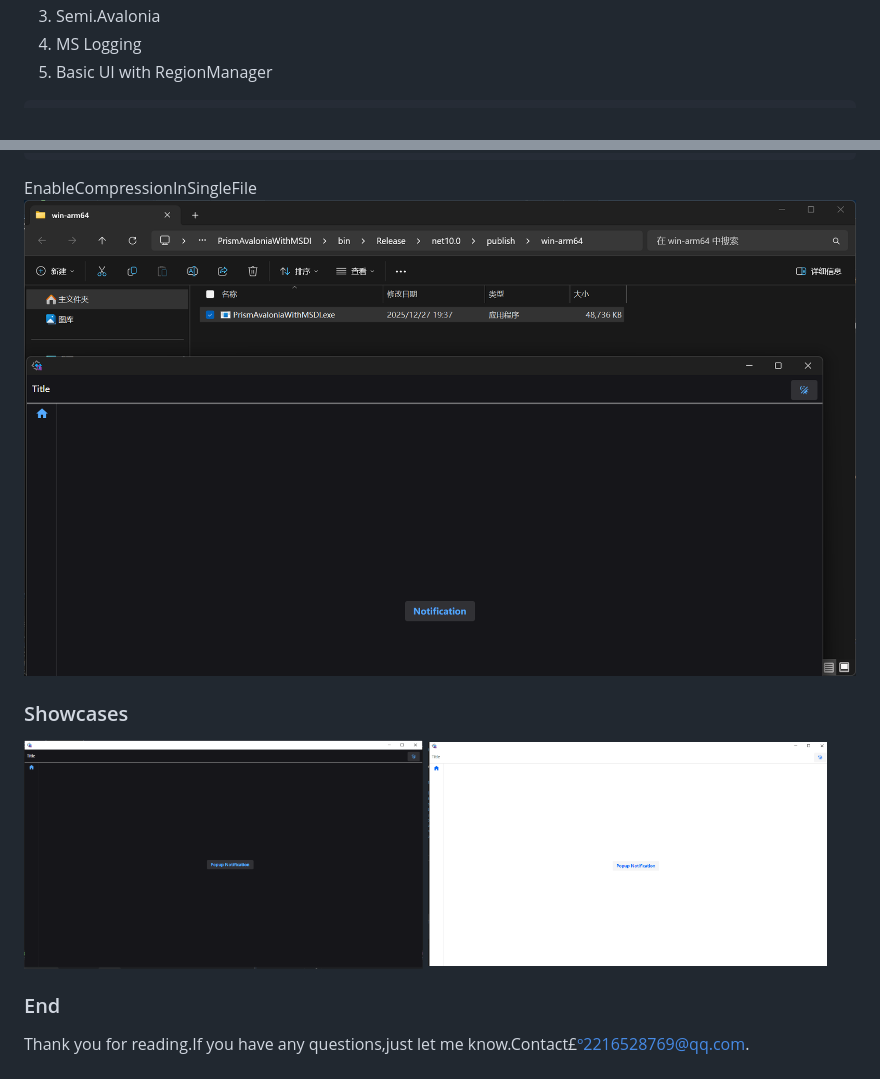
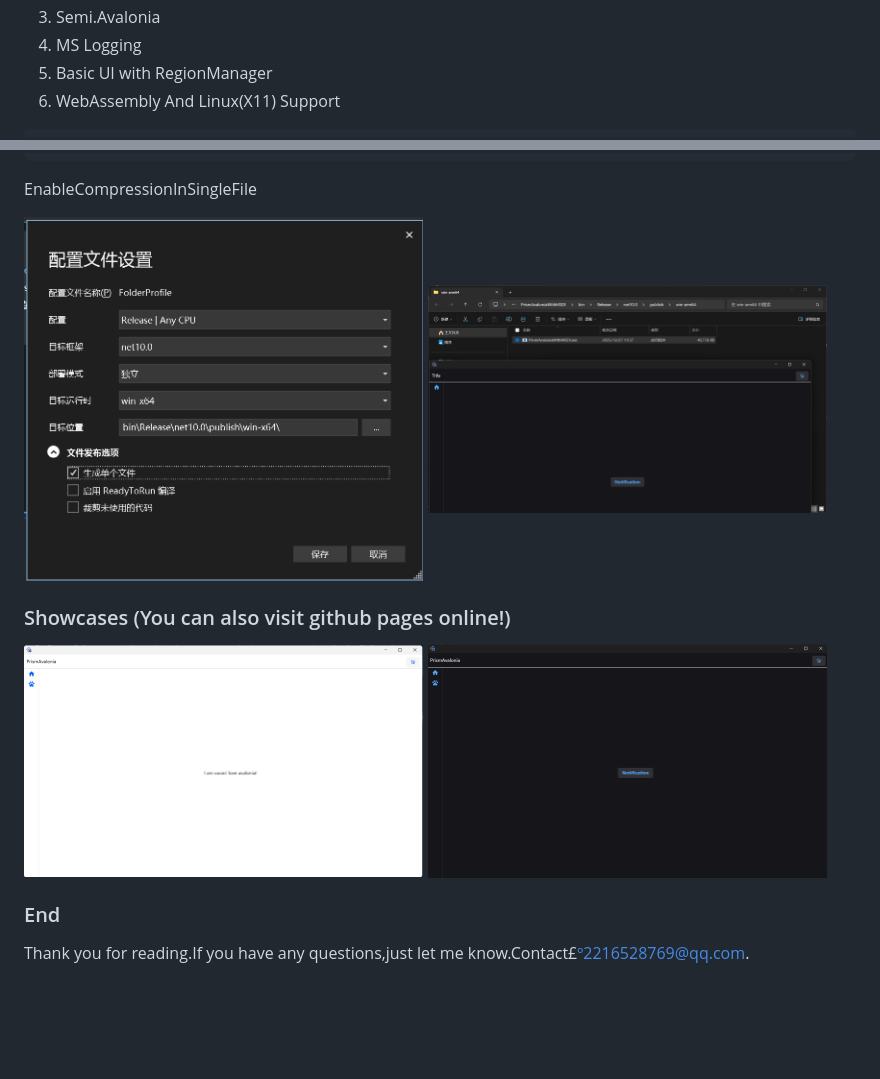
Before and after one commit to 0use-TE/PrismAvaloniaWithMSDITempalte, a Markdown page: README.md, 2 parts joined by grey strips. Drawn GitHub-style; pictures changed too: docs/1.png, docs/2.png, docs/4.png (added); blank space fills up the shorter version.

Commit message:
Improve the docs!

````diff
--- a/README.md
+++ b/README.md
@@ -15,4 +15,5 @@ if you have  asp.net core development experience,I think you want use msdi,becau
 3. Semi.Avalonia
 4. MS Logging
 5. Basic UI with RegionManager
+1. WebAssembly And Linux(X11) Support
 ```xml
@@ -73,8 +71,12 @@ NotificationService
     }
 ```
 EnableCompressionInSingleFile
-![](./docs/3.png)
-### Showcases
+<div style="display:flex; gap:16px;">
+  <img src="./docs/4.png" width="48%">
+  <img src="./docs/3.png" width="48%">
+</div>
+
+### Showcases (You can also visit github pages online!)
 <div style="display:flex; gap:16px;">
   <img src="./docs/1.png" width="48%">
   <img src="./docs/2.png" width="48%">
````
Also changed, not shown: other parts of README.md (+1 -4 lines), 3 other files.
